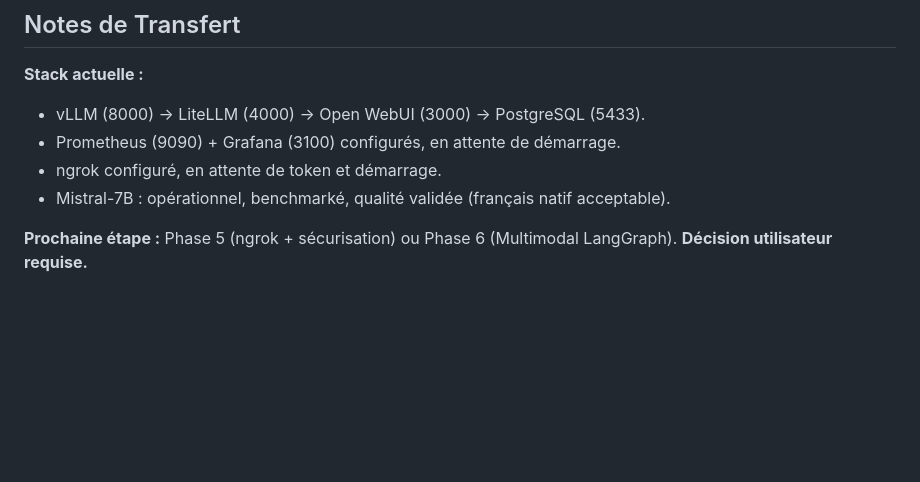
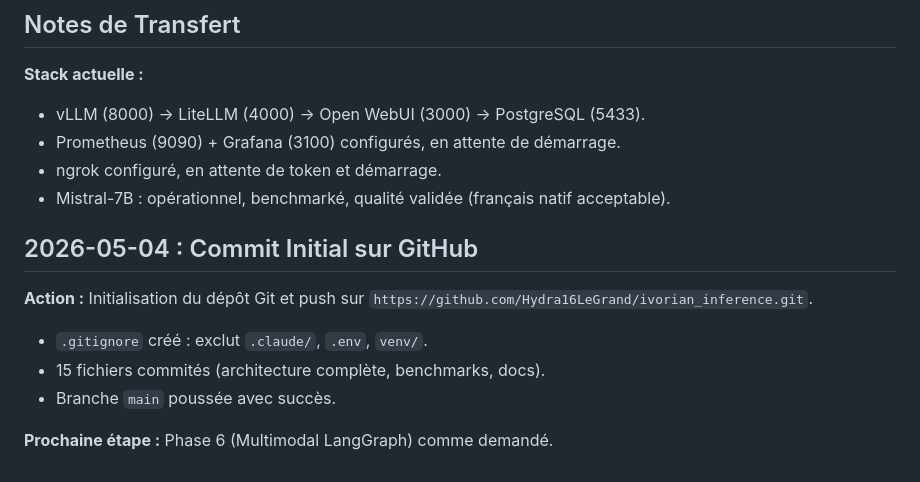
Before and after one commit to Hydra16LeGrand/free-inference, a Markdown page: PROGRESS.md, the part around the change. Drawn GitHub-style; blank space fills up the shorter version.

Commit message:
Update PROGRESS with benchmark results and GitHub commit

```diff
--- a/PROGRESS.md
+++ b/PROGRESS.md
@@ -92,4 +92,11 @@
 - ngrok configuré, en attente de token et démarrage.
 - Mistral-7B : opérationnel, benchmarké, qualité validée (français natif acceptable).
 
-**Prochaine étape :** Phase 5 (ngrok + sécurisation) ou Phase 6 (Multimodal LangGraph). **Décision utilisateur requise.**
+## 2026-05-04 : Commit Initial sur GitHub
+
+**Action :** Initialisation du dépôt Git et push sur `https://github.com/Hydra16LeGrand/ivorian_inference.git`.
+- `.gitignore` créé : exclut `.claude/`, `.env`, `venv/`.
+- 15 fichiers commités (architecture complète, benchmarks, docs).
+- Branche `main` poussée avec succès.
+
+**Prochaine étape :** Phase 6 (Multimodal LangGraph) comme demandé.
```
